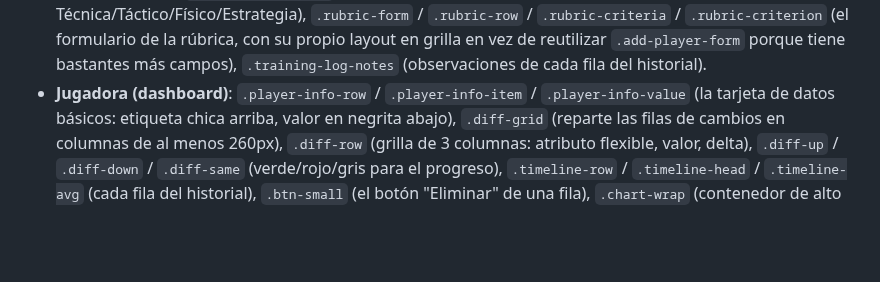
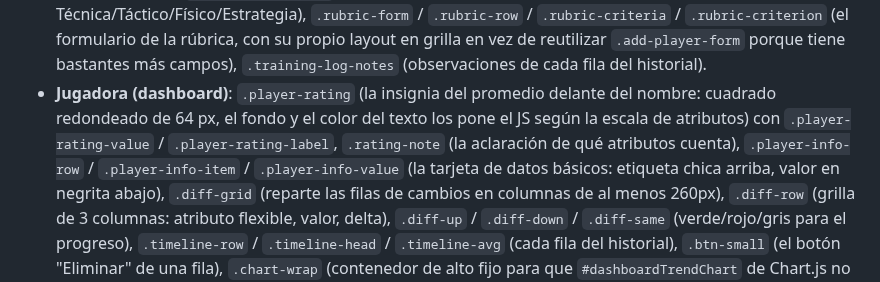
Before and after one commit to Lechuza22/DtCommander, a Markdown page: codemap/css/styles.md, the part around the change. GitHub-like rendering; blank space fills up the shorter version.

Commit message:
Solapa Jugadora: insignia con el promedio (con color) delante del nombre; Portería solo cuenta si la jugadora ataja

```diff
--- a/codemap/css/styles.md
+++ b/codemap/css/styles.md
@@ -83,7 +83,10 @@ sea fácil ubicar qué tocar.
   formulario de la rúbrica, con su propio layout en grilla en vez de
   reutilizar `.add-player-form` porque tiene bastantes más campos),
   `.training-log-notes` (observaciones de cada fila del historial).
-- **Jugadora (dashboard)**: `.player-info-row` / `.player-info-item` /
+- **Jugadora (dashboard)**: `.player-rating` (la insignia del promedio delante del
+  nombre: cuadrado redondeado de 64 px, el fondo y el color del texto los pone el JS
+  según la escala de atributos) con `.player-rating-value` / `.player-rating-label`,
+  `.rating-note` (la aclaración de qué atributos cuenta), `.player-info-row` / `.player-info-item` /
   `.player-info-value` (la tarjeta de datos básicos: etiqueta chica
   arriba, valor en negrita abajo), `.diff-grid` (reparte las filas de
   cambios en columnas de al menos 260px), `.diff-row` (grilla de 3
```
